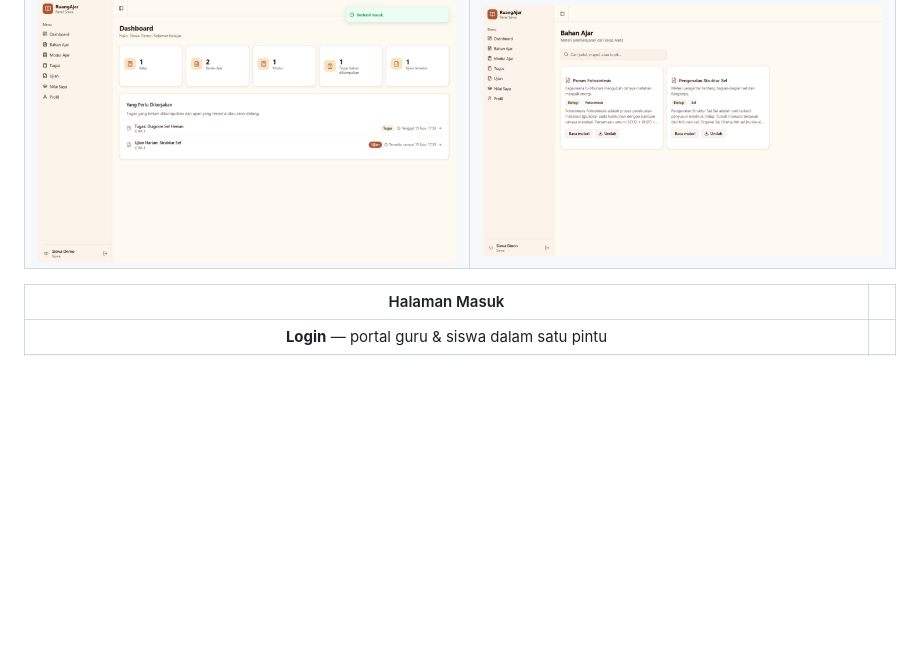
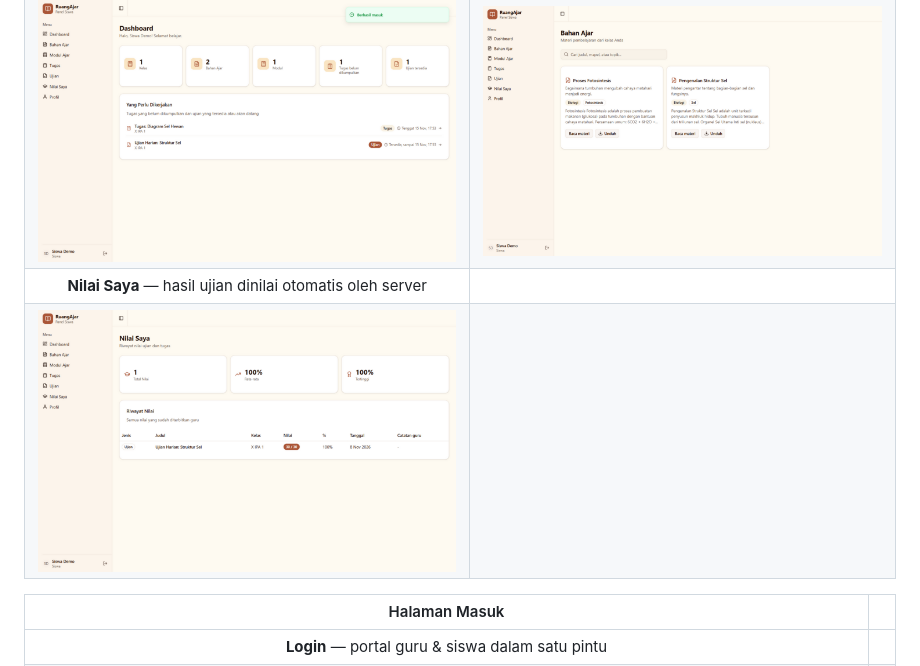
Before and after one commit to zann06/LMS, a Markdown page: README.md, the part around the change. GitHub-like rendering; pictures changed too: docs/screenshots/siswa-nilai.png (added); blank space fills up the shorter version.

Commit message:
docs: screenshot nilai siswa (30/30, dinilai otomatis server)

```diff
--- a/README.md
+++ b/README.md
@@ -121,6 +121,8 @@ Dengan akun siswa kamu bisa melihat kelas "X IPA 1", membaca 2 materi bahan ajar
 |:---:|:---:|
 | **Dashboard Siswa** — tugas & ujian yang perlu dikerjakan | **Bahan Ajar** — baca & unduh materi dari guru |
 | ![Dashboard Siswa](docs/screenshots/siswa-dashboard.png) | ![Bahan Ajar Siswa](docs/screenshots/siswa-materi.png) |
+| **Nilai Saya** — hasil ujian dinilai otomatis oleh server | |
+| ![Nilai Siswa](docs/screenshots/siswa-nilai.png) | |
 
 | Halaman Masuk | |
 |:---:|:---:|
```
